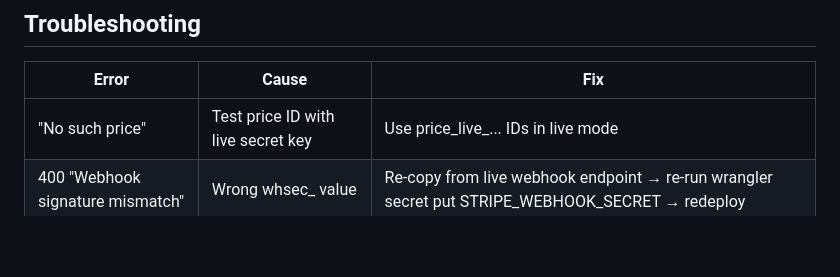
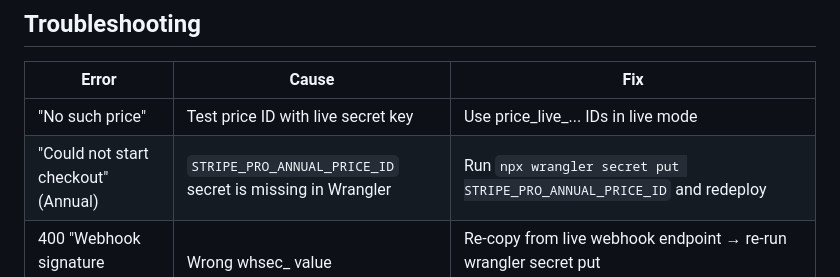
Before and after one commit to 626gl1ch/JOB-FINDER-SAAS-WEB-APP, a Markdown page: STRIPE_LIVE_SETUP_GUIDE.md, the part around the change. Drawn GitHub-style; blank space fills up the shorter version.

Commit message:
docs: add troubleshooting note for missing STRIPE_PRO_ANNUAL_PRICE_ID

```diff
--- a/STRIPE_LIVE_SETUP_GUIDE.md
+++ b/STRIPE_LIVE_SETUP_GUIDE.md
@@ -219,6 +219,7 @@ Open `funnel/snipe_jobs_sales_funnel.html`:
 | Error | Cause | Fix |
 |---|---|---|
 | "No such price" | Test price ID with live secret key | Use price_live_... IDs in live mode |
+| "Could not start checkout" (Annual) | `STRIPE_PRO_ANNUAL_PRICE_ID` secret is missing in Wrangler | Run `npx wrangler secret put STRIPE_PRO_ANNUAL_PRICE_ID` and redeploy |
 | 400 "Webhook signature mismatch" | Wrong whsec_ value | Re-copy from live webhook endpoint → re-run wrangler secret put STRIPE_WEBHOOK_SECRET → redeploy |
 | Checkout shows "TEST MODE" | pk_test_ still in index.html | Update STRIPE_PUBLISHABLE_KEY to pk_live_... and push |
 | "Could not start checkout" | Worker not deployed after secret update | Run npx wrangler deploy inside my-sniper-worker/ |
```
